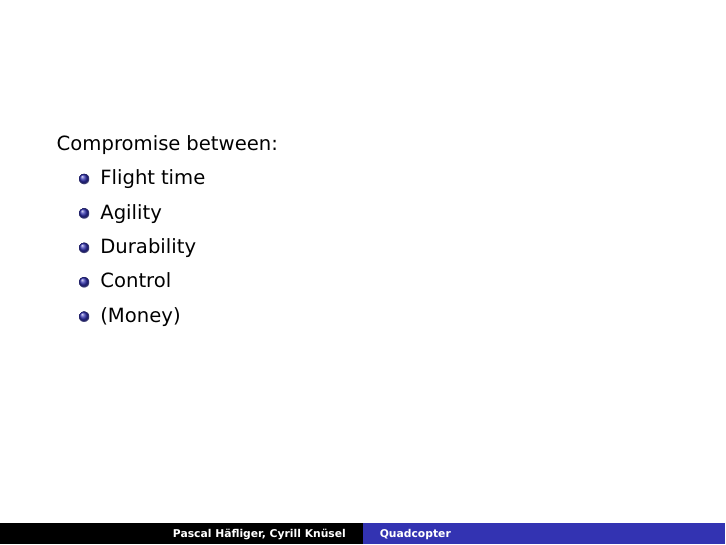
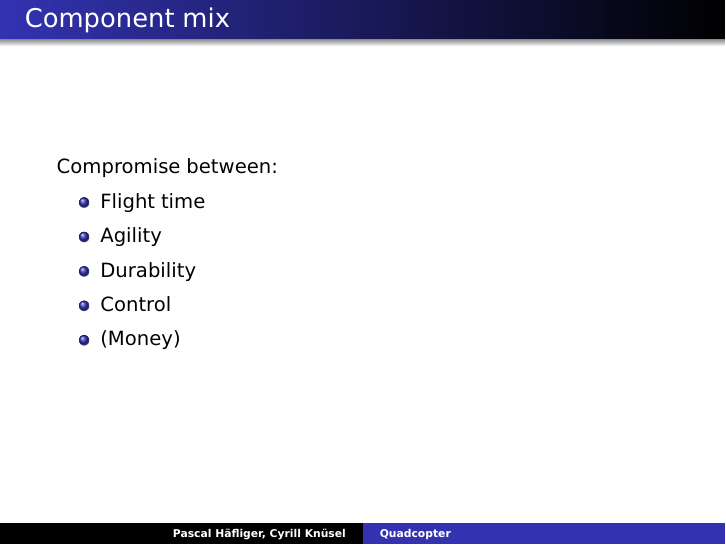
Before and after one commit to AMZ-ftw/SELL, LaTeX slides (presentation/beamer.tex, which reads presentation/tex/03_our-copter/can.tex): page 9 of 30. Compiled offline with pdfLaTeX.

Commit message:
added title

```diff
--- a/presentation/tex/03_our-copter/can.tex
+++ b/presentation/tex/03_our-copter/can.tex
@@ -2,6 +2,7 @@
 
 
 \begin{frame}
+\frametitle{Component mix}
   Compromise between:
   \begin{itemize}
     \item Flight time
```
